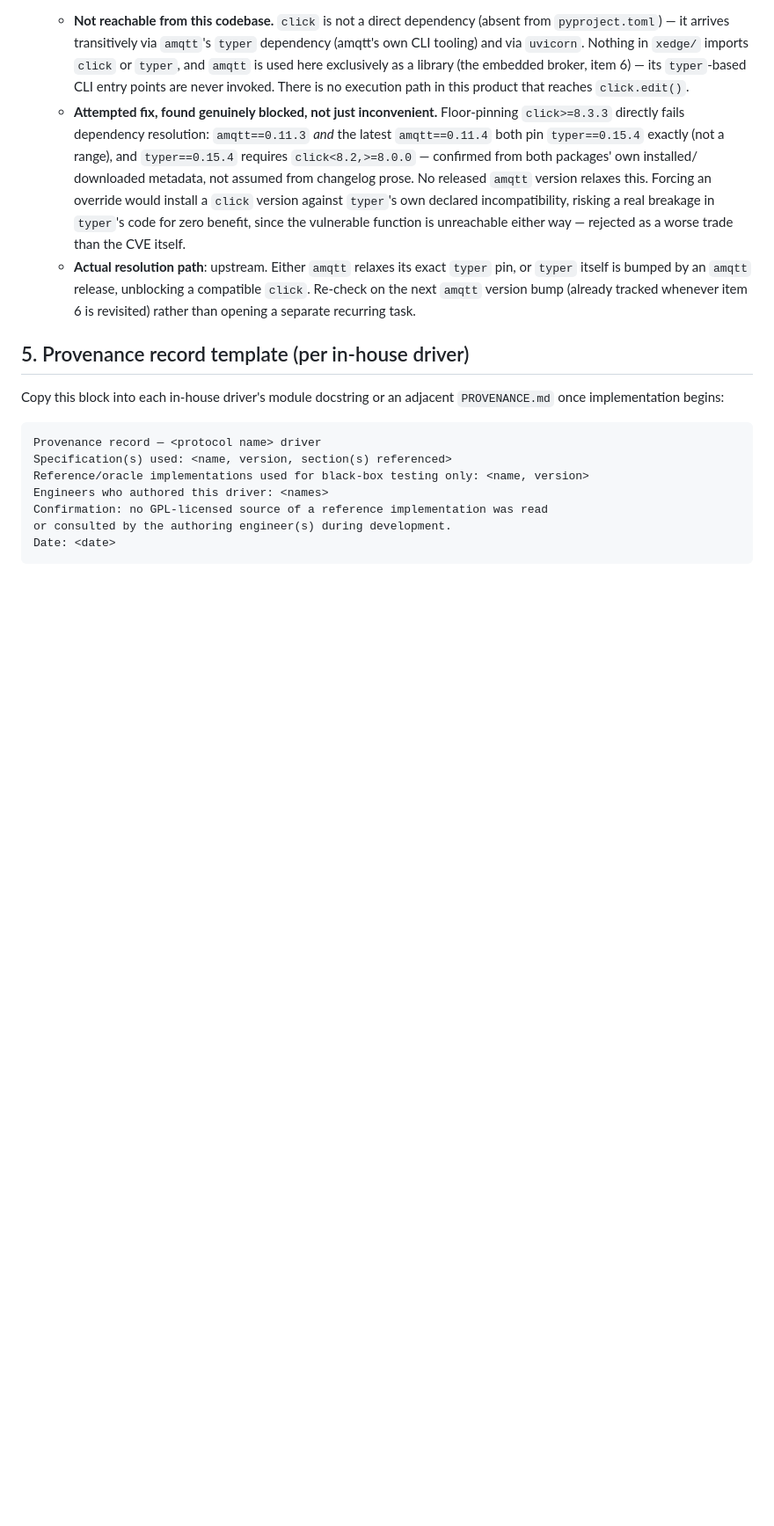
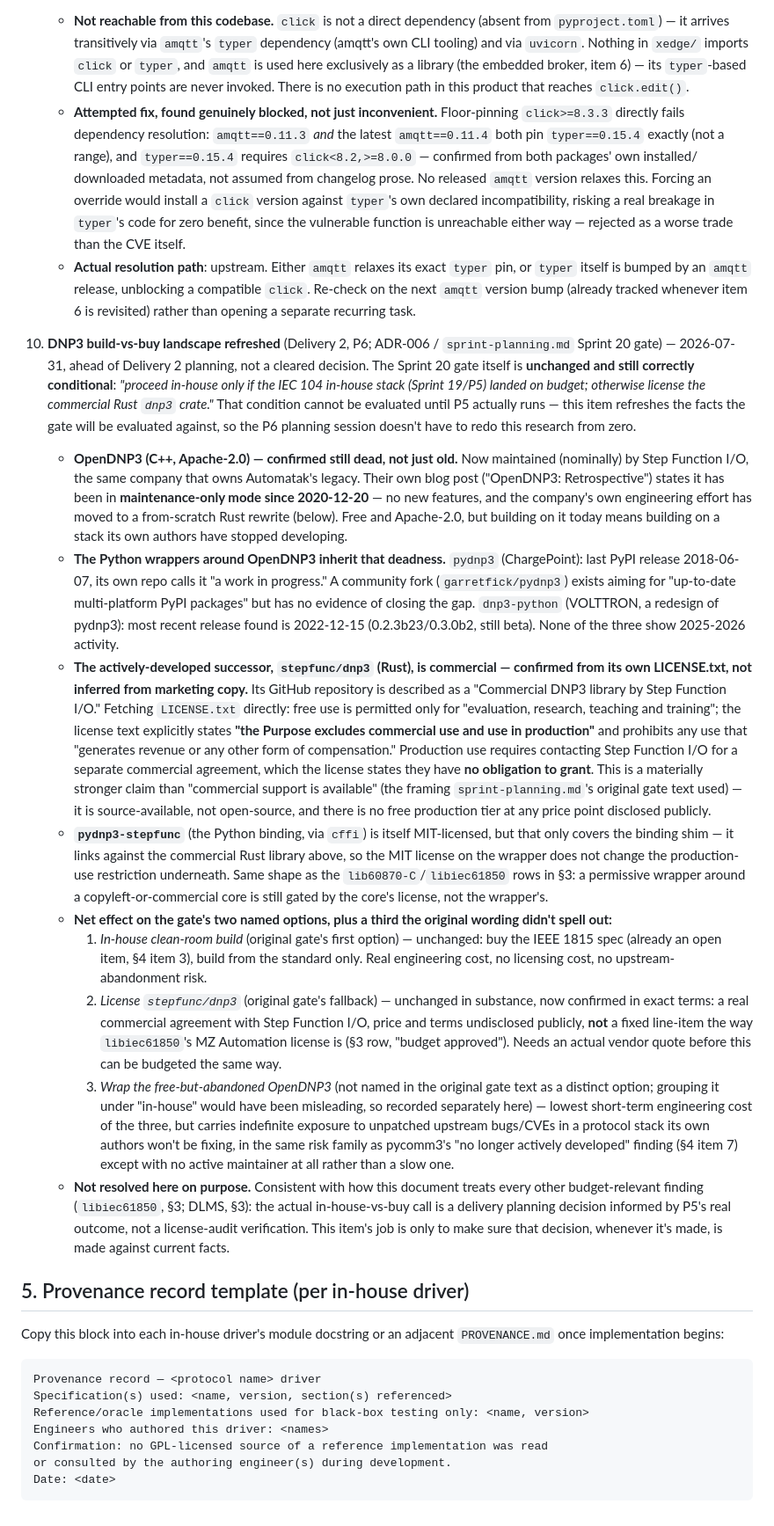
Before and after one commit to sgbhavsar-cpu/XEdge, a Markdown page: docs/planning/license-audit.md, the part around one of its changes. Shown at 88% size. Rendered like a GitHub page; blank space fills up the shorter version.

```diff
--- a/docs/planning/license-audit.md
+++ b/docs/planning/license-audit.md
@@ -301,6 +301,83 @@ XEDGE-DR-001 D-12). Entries below record the *candidate* and the
      `amqtt` version bump (already tracked whenever item 6 is revisited)
      rather than opening a separate recurring task.
 
+10. **DNP3 build-vs-buy landscape refreshed** (Delivery 2, P6; ADR-006 /
+    `sprint-planning.md` Sprint 20 gate) — 2026-07-31, ahead of Delivery 2
+    planning, not a cleared decision. The Sprint 20 gate itself is
+    **unchanged and still correctly conditional**: *"proceed in-house only
+    if the IEC 104 in-house stack (Sprint 19/P5) landed on budget;
+    otherwise license the commercial Rust `dnp3` crate."* That condition
+    cannot be evaluated until P5 actually runs — this item refreshes the
+    facts the gate will be evaluated against, so the P6 planning session
+    doesn't have to redo this research from zero.
+    - **OpenDNP3 (C++, Apache-2.0) — confirmed still dead, not just
+      old.** Now maintained (nominally) by Step Function I/O, the same
+      company that owns Automatak's legacy. Their own blog post
+      ("OpenDNP3: Retrospective") states it has been in
+      **maintenance-only mode since 2020-12-20** — no new features, and
+      the company's own engineering effort has moved to a from-scratch
+      Rust rewrite (below). Free and Apache-2.0, but building on it
+      today means building on a stack its own authors have stopped
+      developing.
+    - **The Python wrappers around OpenDNP3 inherit that deadness.**
+      `pydnp3` (ChargePoint): last PyPI release 2018-06-07, its own repo
+      calls it "a work in progress." A community fork
+      (`garretfick/pydnp3`) exists aiming for "up-to-date multi-platform
+      PyPI packages" but has no evidence of closing the gap. `dnp3-python`
+      (VOLTTRON, a redesign of pydnp3): most recent release found is
+      2022-12-15 (0.2.3b23/0.3.0b2, still beta). None of the three show
+      2025-2026 activity.
+    - **The actively-developed successor, `stepfunc/dnp3` (Rust), is
+      commercial — confirmed from its own LICENSE.txt, not inferred from
+      marketing copy.** Its GitHub repository is described as a
+      "Commercial DNP3 library by Step Function I/O." Fetching
+      `LICENSE.txt` directly: free use is permitted only for
+      "evaluation, research, teaching and training"; the license text
+      explicitly states **"the Purpose excludes commercial use and use
+      in production"** and prohibits any use that "generates revenue or
+      any other form of compensation." Production use requires
+      contacting Step Function I/O for a separate commercial agreement,
+      which the license states they have **no obligation to grant**.
+      This is a materially stronger claim than "commercial support is
+      available" (the framing `sprint-planning.md`'s original gate text
+      used) — it is source-available, not open-source, and there is no
+      free production tier at any price point disclosed publicly.
+    - **`pydnp3-stepfunc`** (the Python binding, via `cffi`) is itself
+      MIT-licensed, but that only covers the binding shim — it links
+      against the commercial Rust library above, so the MIT license on
+      the wrapper does not change the production-use restriction
+      underneath. Same shape as the `lib60870-C`/`libiec61850` rows in
+      §3: a permissive wrapper around a copyleft-or-commercial core is
+      still gated by the core's license, not the wrapper's.
+    - **Net effect on the gate's two named options, plus a third the
+      original wording didn't spell out:**
+      1. *In-house clean-room build* (original gate's first option) —
+         unchanged: buy the IEEE 1815 spec (already an open item, §4
+         item 3), build from the standard only. Real engineering cost,
+         no licensing cost, no upstream-abandonment risk.
+      2. *License `stepfunc/dnp3`* (original gate's fallback) —
+         unchanged in substance, now confirmed in exact terms: a real
+         commercial agreement with Step Function I/O, price and terms
+         undisclosed publicly, **not** a fixed line-item the way
+         `libiec61850`'s MZ Automation license is (§3 row, "budget
+         approved"). Needs an actual vendor quote before this can be
+         budgeted the same way.
+      3. *Wrap the free-but-abandoned OpenDNP3* (not named in the
+         original gate text as a distinct option; grouping it under
+         "in-house" would have been misleading, so recorded separately
+         here) — lowest short-term engineering cost of the three, but
+         carries indefinite exposure to unpatched upstream bugs/CVEs in
+         a protocol stack its own authors won't be fixing, in the same
+         risk family as pycomm3's "no longer actively developed" finding
+         (§4 item 7) except with no active maintainer at all rather than
+         a slow one.
+    - **Not resolved here on purpose.** Consistent with how this
+      document treats every other budget-relevant finding (`libiec61850`,
+      §3; DLMS, §3): the actual in-house-vs-buy call is a delivery
+      planning decision informed by P5's real outcome, not a license-audit
+      verification. This item's job is only to make sure that decision,
+      whenever it's made, is made against current facts.
+
 ## 5. Provenance record template (per in-house driver)
 
 Copy this block into each in-house driver's module docstring or an adjacent
```
Also changed, not shown: other parts of docs/planning/license-audit.md (+1 -1 lines), docs/planning/delivery-2-plan.md (added, +349 -0 lines), docs/planning/development-plan.md (+1 -1 lines).
